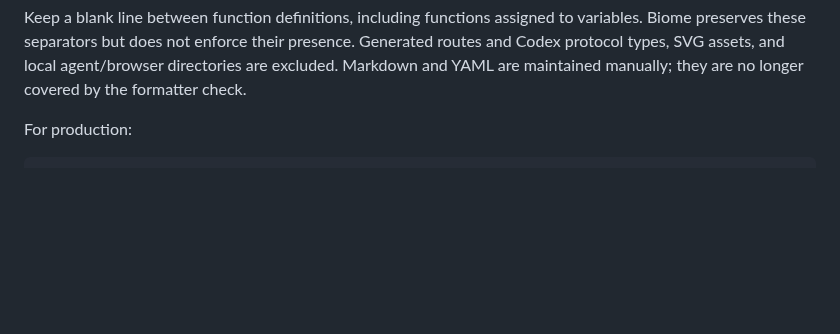
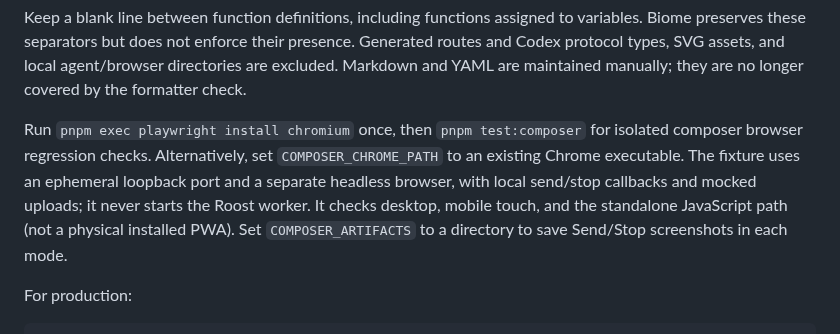
Before and after one commit to srctl/roost, a Markdown page: docs/development.md, the part around the change. Drawn GitHub-style; blank space fills up the shorter version.

```diff
--- a/docs/development.md
+++ b/docs/development.md
@@ -32,6 +32,14 @@ variables. Biome preserves these separators but does not enforce their presence.
 Generated routes and Codex protocol types, SVG assets, and local agent/browser
 directories are excluded. Markdown and YAML are maintained manually; they are no
 longer covered by the formatter check.
+
+Run `pnpm exec playwright install chromium` once, then `pnpm test:composer` for
+isolated composer browser regression checks. Alternatively, set
+`COMPOSER_CHROME_PATH` to an existing Chrome executable. The fixture uses an
+ephemeral loopback port and a separate headless browser, with local send/stop
+callbacks and mocked uploads; it never starts the Roost worker. It checks desktop,
+mobile touch, and the standalone JavaScript path (not a physical installed PWA).
+Set `COMPOSER_ARTIFACTS` to a directory to save Send/Stop screenshots in each mode.
 
 For production:
 
```
Also changed, not shown: docs/mobile.md (+10 -0 lines), docs/reviews/composer-controls/desktop-Send.png (added), docs/reviews/composer-controls/desktop-Stop.png (added), docs/reviews/composer-controls/mobile-Send.png (added), docs/reviews/composer-controls/mobile-Stop.png (added), docs/reviews/composer-controls/standalone-Send.png (added), docs/reviews/composer-controls/standalone-Stop.png (added), 8 other files.
